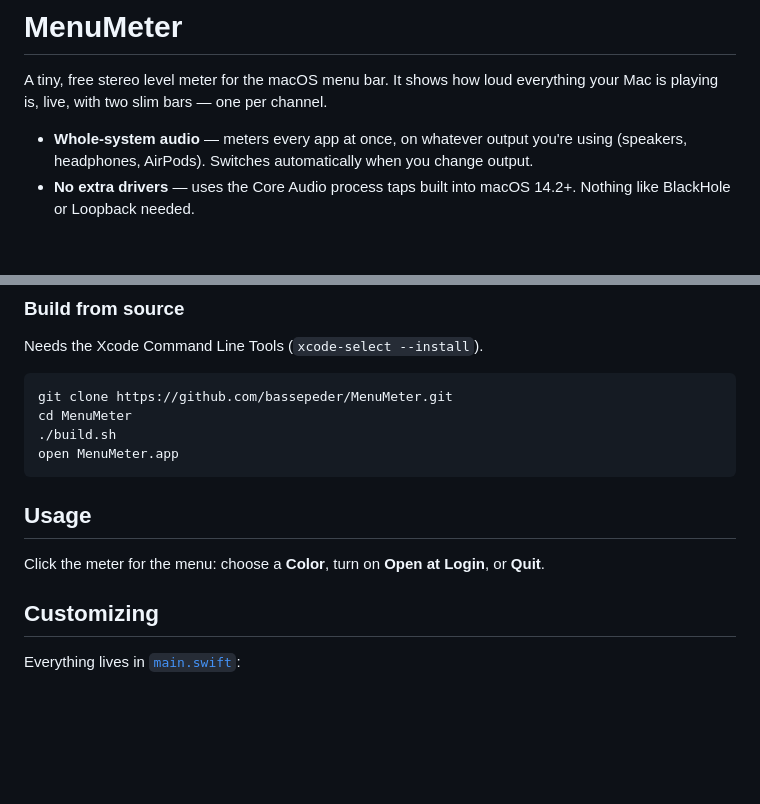
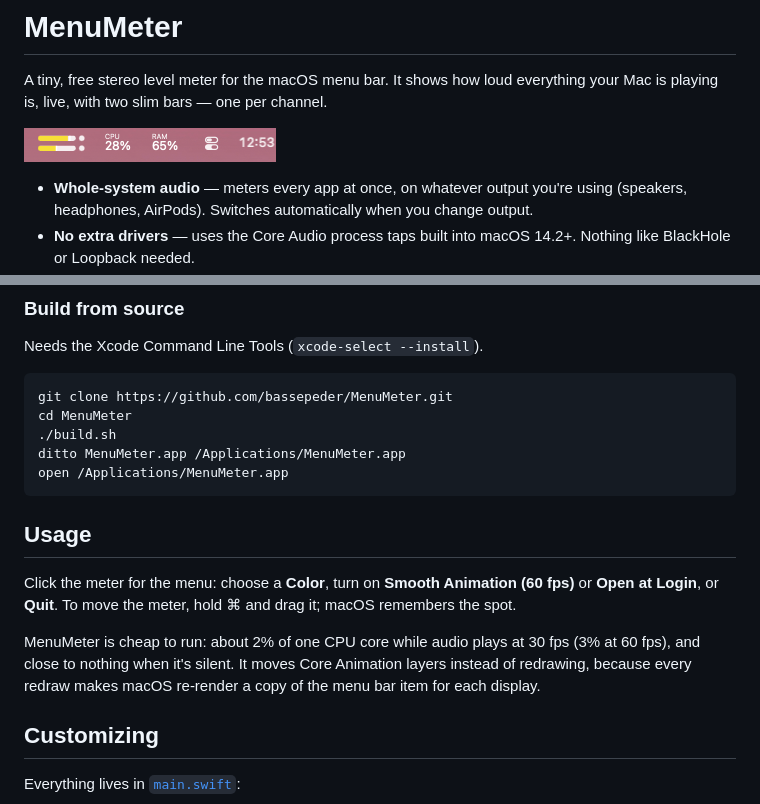
Before and after one commit to bassepeder/MenuMeter, a Markdown page: README.md, 2 parts joined by grey strips. Drawn GitHub-style; pictures changed too: docs/screenshot.png (added); blank space fills up the shorter version.

````diff
--- a/README.md
+++ b/README.md
@@ -1,6 +1,8 @@
 # MenuMeter
 
 A tiny, free stereo level meter for the macOS menu bar. It shows how loud everything your Mac is playing is, live, with two slim bars — one per channel.
+
+![MenuMeter in the menu bar, metering a stereo test tone, next to CPU and RAM meters and the clock](docs/screenshot.png)
 
 - **Whole-system audio** — meters every app at once, on whatever output you're using (speakers, headphones, AirPods). Switches automatically when you change output.
 - **No extra drivers** — uses the Core Audio process taps built into macOS 14.2+. Nothing like BlackHole or Loopback needed.
@@ -35,12 +37,15 @@ Needs the Xcode Command Line Tools (`xcode-select --install`).
 git clone https://github.com/bassepeder/MenuMeter.git
 cd MenuMeter
 ./build.sh
-open MenuMeter.app
+ditto MenuMeter.app /Applications/MenuMeter.app
+open /Applications/MenuMeter.app
 ```
 
 ## Usage
 
-Click the meter for the menu: choose a **Color**, turn on **Open at Login**, or **Quit**.
+Click the meter for the menu: choose a **Color**, turn on **Smooth Animation (60 fps)** or **Open at Login**, or **Quit**. To move the meter, hold ⌘ and drag it; macOS remembers the spot.
+
+MenuMeter is cheap to run: about 2% of one CPU core while audio plays at 30 fps (3% at 60 fps), and close to nothing when it's silent. It moves Core Animation layers instead of redrawing, because every redraw makes macOS re-render a copy of the menu bar item for each display.
 
 ## Customizing
 
````
Also changed, not shown: 2 other files.
